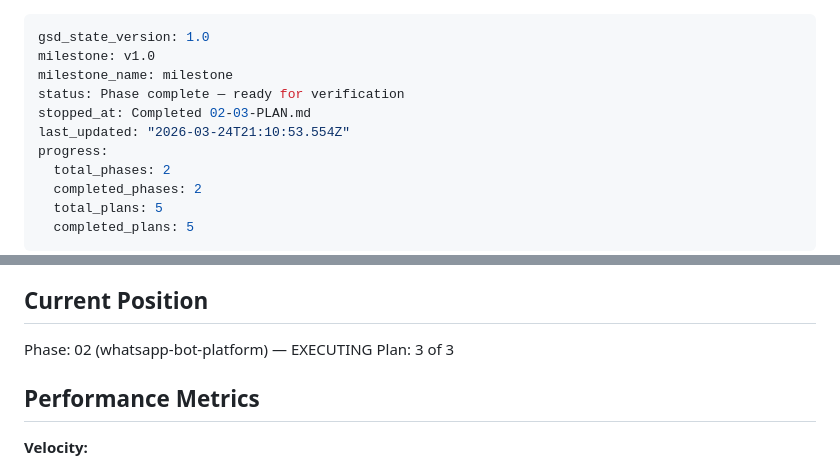
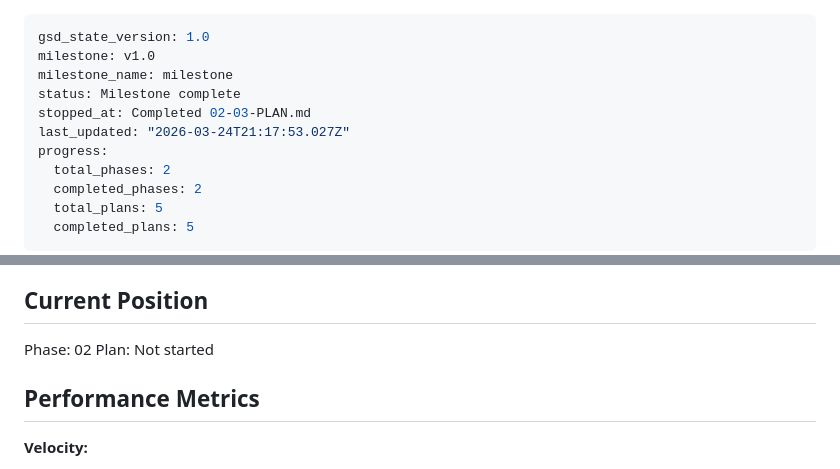
Before and after one commit to eduardoge13/telegram-bot-agency, a Markdown page: .planning/STATE.md, 2 parts joined by grey strips. Drawn GitHub-style.

Commit message:
docs(phase-02): complete phase execution

```diff
--- a/.planning/STATE.md
+++ b/.planning/STATE.md
@@ -2,9 +2,9 @@
 gsd_state_version: 1.0
 milestone: v1.0
 milestone_name: milestone
-status: Phase complete — ready for verification
+status: Milestone complete
 stopped_at: Completed 02-03-PLAN.md
-last_updated: "2026-03-24T21:10:53.554Z"
+last_updated: "2026-03-24T21:17:53.027Z"
 progress:
   total_phases: 2
   completed_phases: 2
@@ -23,8 +23,8 @@ See: .planning/PROJECT.md (updated 2026-03-14)
 
 ## Current Position
 
-Phase: 02 (whatsapp-bot-platform) — EXECUTING
-Plan: 3 of 3
+Phase: 02
+Plan: Not started
 
 ## Performance Metrics
 
```
Also changed, not shown: 2 other files.
